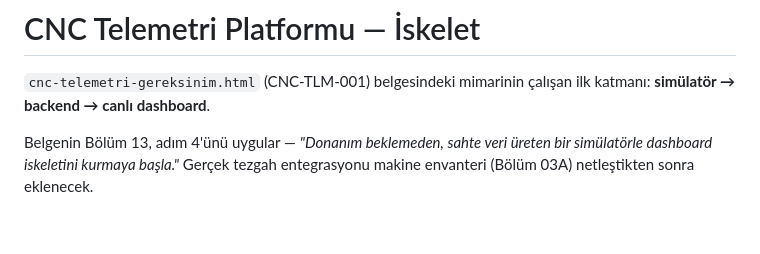
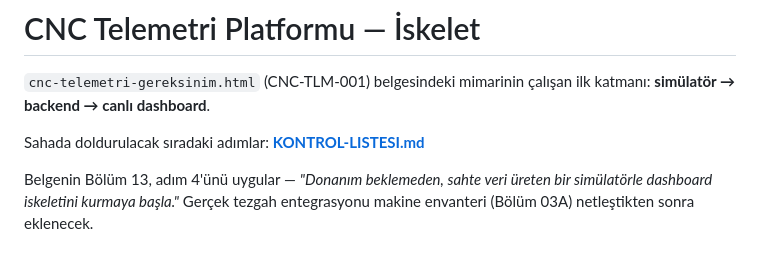
Before and after one commit to akcayyonur/alen-otomat, a Markdown page: README.md, the part around the change. GitHub-like rendering; blank space fills up the shorter version.

```diff
--- a/README.md
+++ b/README.md
@@ -2,6 +2,8 @@
 
 `cnc-telemetri-gereksinim.html` (CNC-TLM-001) belgesindeki mimarinin çalışan ilk
 katmanı: **simülatör → backend → canlı dashboard**.
+
+Sahada doldurulacak sıradaki adımlar: **[KONTROL-LISTESI.md](KONTROL-LISTESI.md)**
 
 Belgenin Bölüm 13, adım 4'ünü uygular — *"Donanım beklemeden, sahte veri üreten bir
 simülatörle dashboard iskeletini kurmaya başla."* Gerçek tezgah entegrasyonu makine
```
Also changed, not shown: KONTROL-LISTESI.md (added, +146 -0 lines).
